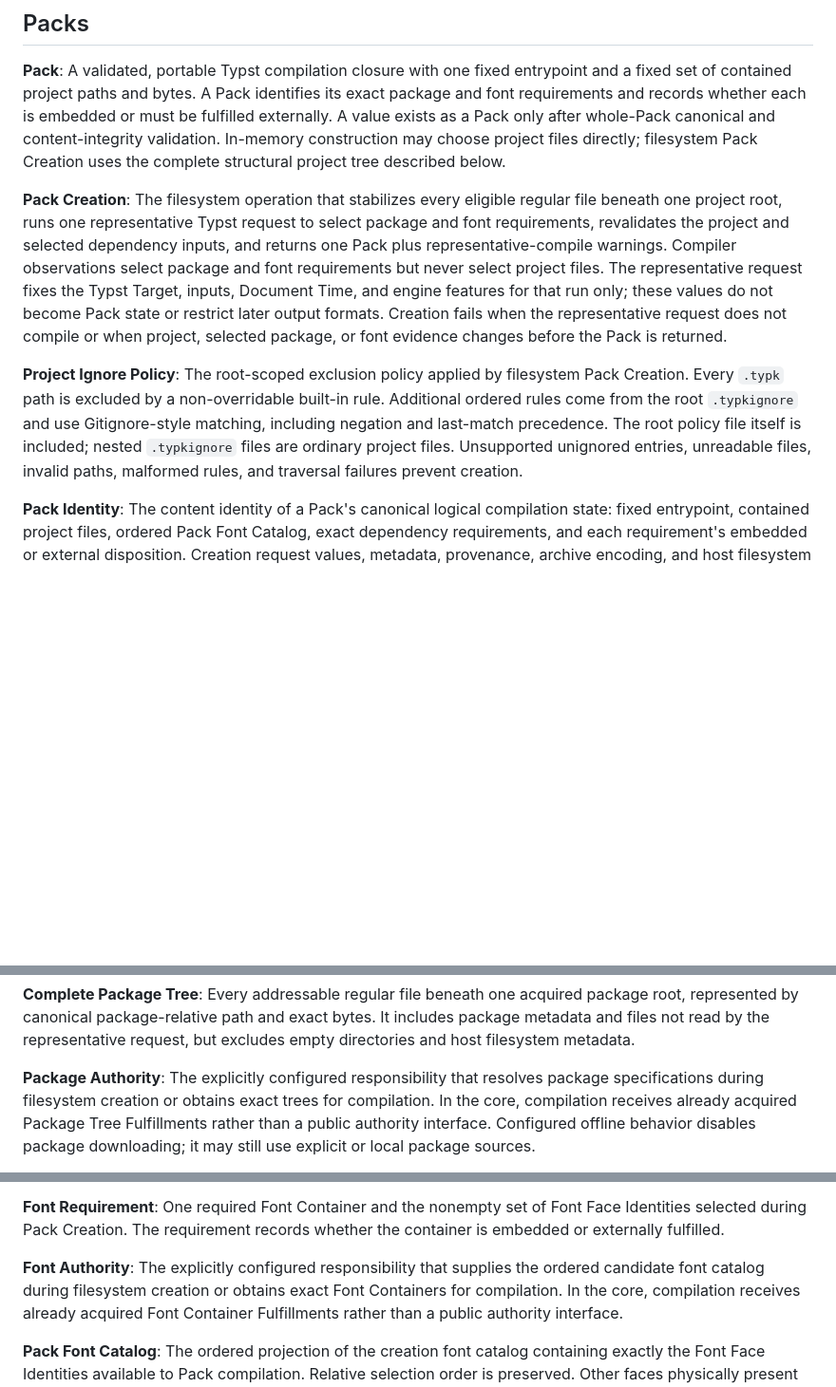
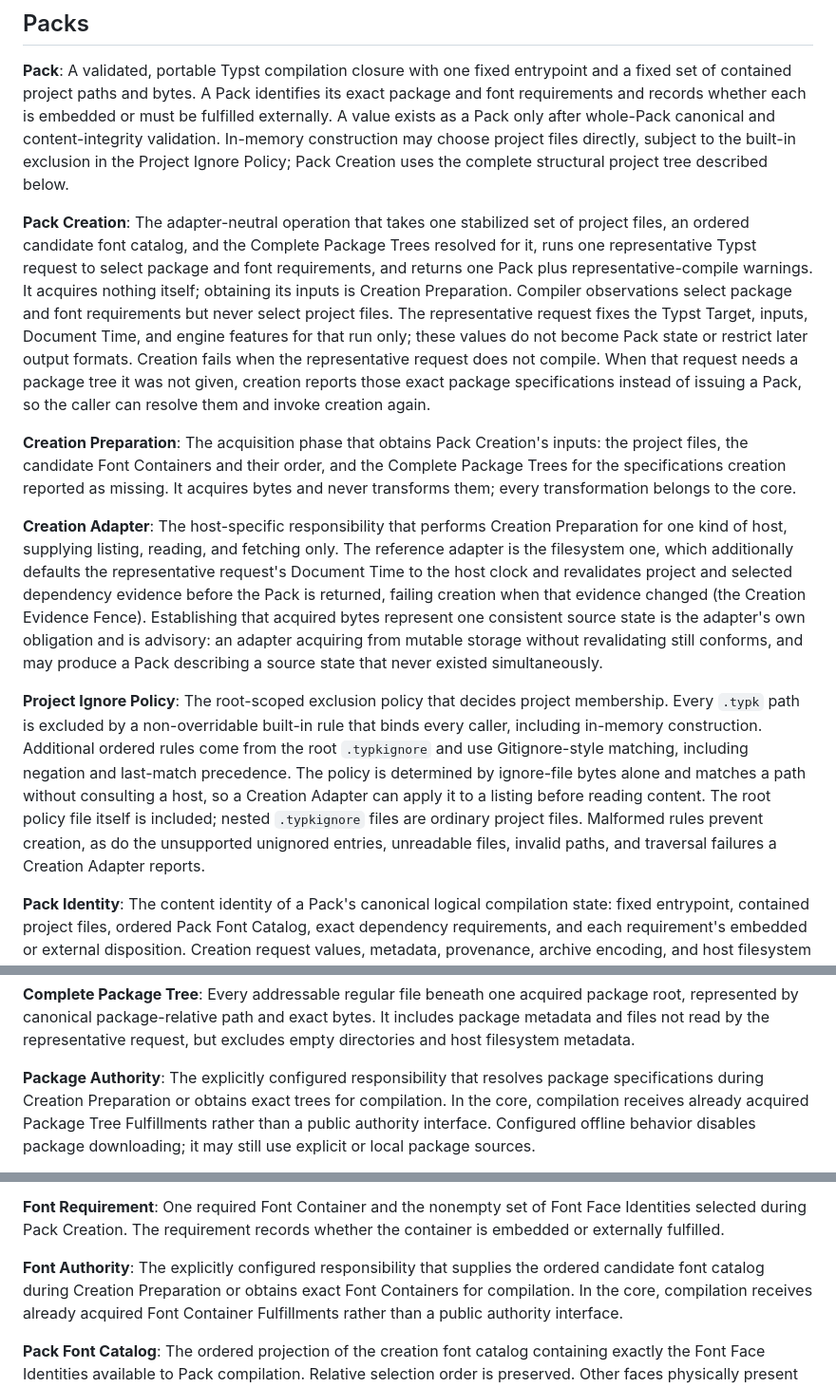
Before and after one commit to sagikazarmark/typst-pack, a Markdown page: CONTEXT.md, 3 parts joined by grey strips. Shown at 95% size. Rendered like a GitHub page; blank space fills up the shorter version.

```diff
--- a/CONTEXT.md
+++ b/CONTEXT.md
@@ -12,28 +12,52 @@ fixed set of contained project paths and bytes. A Pack identifies its exact
 package and font requirements and records whether each is embedded or must be
 fulfilled externally. A value exists as a Pack only after whole-Pack canonical
 and content-integrity validation. In-memory construction may choose project files
-directly; filesystem Pack Creation uses the complete structural project tree
-described below.
+directly, subject to the built-in exclusion in the Project Ignore Policy; Pack
+Creation uses the complete structural project tree described below.
 
 **Pack Creation**:
-The filesystem operation that stabilizes every eligible regular file beneath one
-project root, runs one representative Typst request to select package and font
-requirements, revalidates the project and selected dependency inputs, and returns
-one Pack plus representative-compile warnings. Compiler observations select
-package and font requirements but never select project files. The representative
-request fixes the Typst Target, inputs, Document Time, and engine features for
-that run only; these values do not become Pack state or restrict later output
-formats. Creation fails when the representative request does not compile or when
-project, selected package, or font evidence changes before the Pack is returned.
+The adapter-neutral operation that takes one stabilized set of project files, an
+ordered candidate font catalog, and the Complete Package Trees resolved for it,
+runs one representative Typst request to select package and font requirements,
+and returns one Pack plus representative-compile warnings. It acquires nothing
+itself; obtaining its inputs is Creation Preparation. Compiler observations
+select package and font requirements but never select project files. The
+representative request fixes the Typst Target, inputs, Document Time, and engine
+features for that run only; these values do not become Pack state or restrict
+later output formats. Creation fails when the representative request does not
+compile. When that request needs a package tree it was not given, creation
+reports those exact package specifications instead of issuing a Pack, so the
+caller can resolve them and invoke creation again.
+
+**Creation Preparation**:
+The acquisition phase that obtains Pack Creation's inputs: the project files,
+the candidate Font Containers and their order, and the Complete Package Trees
+for the specifications creation reported as missing. It acquires bytes and never
+transforms them; every transformation belongs to the core.
+
+**Creation Adapter**:
+The host-specific responsibility that performs Creation Preparation for one kind
+of host, supplying listing, reading, and fetching only. The reference adapter is
+the filesystem one, which additionally defaults the representative request's
+Document Time to the host clock and revalidates project and selected dependency
+evidence before the Pack is returned, failing creation when that evidence
+changed (the Creation Evidence Fence). Establishing that acquired bytes
+represent one consistent source state is the adapter's own obligation and is
+advisory: an adapter acquiring from mutable storage without revalidating still
+conforms, and may produce a Pack describing a source state that never existed
+simultaneously.
 
 **Project Ignore Policy**:
-The root-scoped exclusion policy applied by filesystem Pack Creation. Every
-`.typk` path is excluded by a non-overridable built-in rule. Additional ordered
-rules come from the root `.typkignore` and use Gitignore-style matching, including
-negation and last-match precedence. The root policy file itself is included;
-nested `.typkignore` files are ordinary project files. Unsupported unignored
-entries, unreadable files, invalid paths, malformed rules, and traversal failures
-prevent creation.
+The root-scoped exclusion policy that decides project membership. Every `.typk`
+path is excluded by a non-overridable built-in rule that binds every caller,
+including in-memory construction. Additional ordered rules come from the root
+`.typkignore` and use Gitignore-style matching, including negation and last-match
+precedence. The policy is determined by ignore-file bytes alone and matches a
+path without consulting a host, so a Creation Adapter can apply it to a listing
+before reading content. The root policy file itself is included; nested
+`.typkignore` files are ordinary project files. Malformed rules prevent creation,
+as do the unsupported unignored entries, unreadable files, invalid paths, and
+traversal failures a Creation Adapter reports.
 
 **Pack Identity**:
 The content identity of a Pack's canonical logical compilation state: fixed
@@ -89,7 +113,7 @@ host filesystem metadata.
 
 **Package Authority**:
 The explicitly configured responsibility that resolves package specifications
-during filesystem creation or obtains exact trees for compilation. In the core,
+during Creation Preparation or obtains exact trees for compilation. In the core,
 compilation receives already acquired Package Tree Fulfillments rather than a
 public authority interface. Configured offline behavior disables package
 downloading; it may still use explicit or local package sources.
@@ -125,7 +149,7 @@ or externally fulfilled.
 
 **Font Authority**:
 The explicitly configured responsibility that supplies the ordered candidate
-font catalog during filesystem creation or obtains exact Font Containers for
+font catalog during Creation Preparation or obtains exact Font Containers for
 compilation. In the core, compilation receives already acquired Font Container
 Fulfillments rather than a public authority interface.
 
```
Also changed, not shown: docs/adr/0006-pack-the-structural-project-closure.md (+1 -1 lines), docs/adr/0008-adapter-neutral-pack-creation.md (added, +114 -0 lines).
